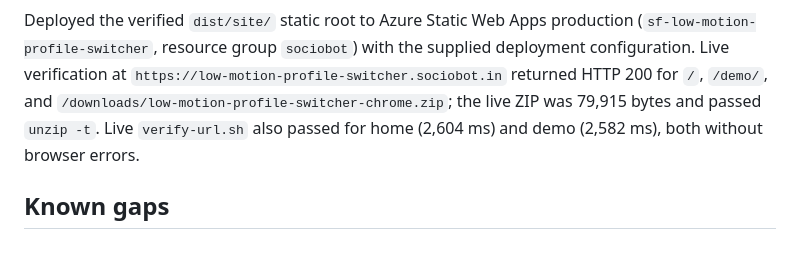
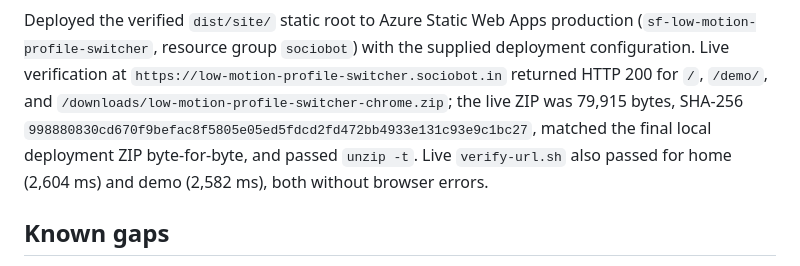
Before and after one commit to B-Divyesh/sf-low-motion-profile-switcher, a Markdown page: .factory/handoff.md, the part around the change. Rendered like a GitHub page.

Commit message:
docs: add live artifact identity

```diff
--- a/.factory/handoff.md
+++ b/.factory/handoff.md
@@ -79,7 +79,10 @@ production (`sf-low-motion-profile-switcher`, resource group `sociobot`) with
 the supplied deployment configuration. Live verification at
 `https://low-motion-profile-switcher.sociobot.in` returned HTTP 200 for `/`,
 `/demo/`, and `/downloads/low-motion-profile-switcher-chrome.zip`; the live ZIP
-was 79,915 bytes and passed `unzip -t`. Live `verify-url.sh` also passed for
+was 79,915 bytes, SHA-256
+`998880830cd670f9befac8f5805e05ed5fdcd2fd472bb4933e131c93e9c1bc27`,
+matched the final local deployment ZIP byte-for-byte, and passed `unzip -t`.
+Live `verify-url.sh` also passed for
 home (2,604 ms) and demo (2,582 ms), both without browser errors.
 
 ## Known gaps
```
